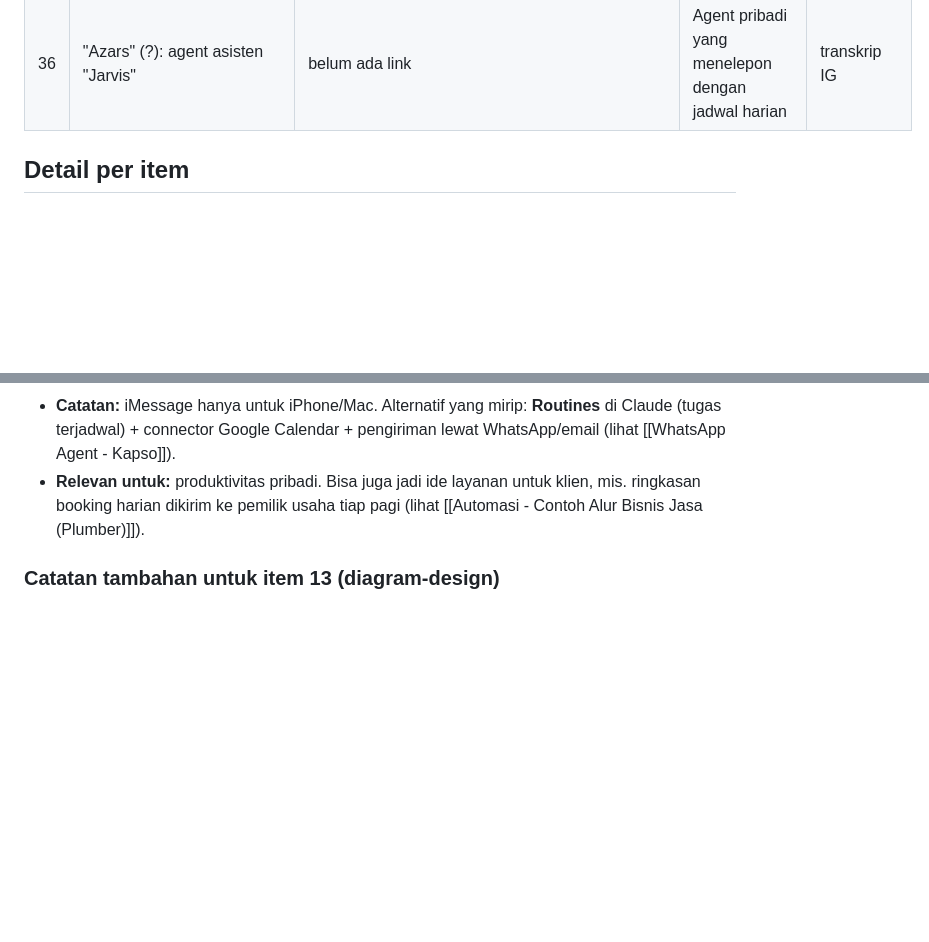
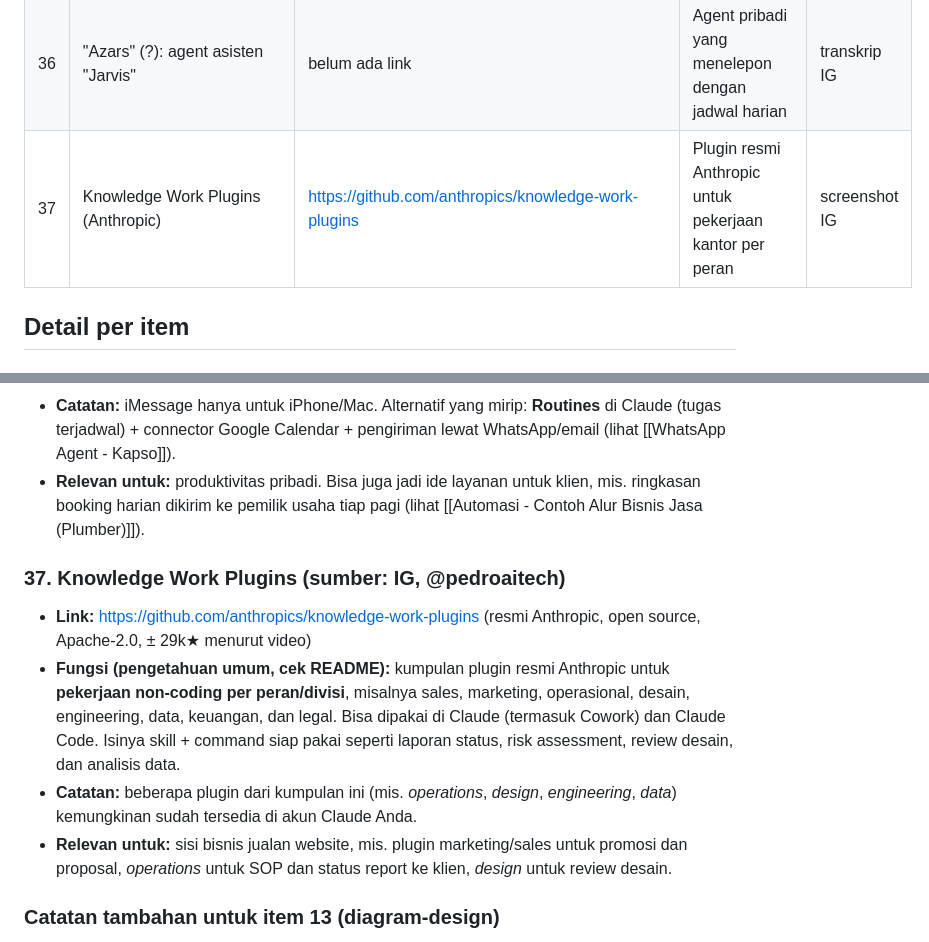
Before and after one commit to trayahydro/test-1, a Markdown page: catatan/Simpanan Tools AI/00 Simpanan Tools AI (MOC).md, 2 parts joined by grey strips. GitHub-like rendering; blank space fills up the shorter version.

Commit message:
Catatan simpanan (IG): Knowledge Work Plugins dari Anthropic
Co-Authored-By: Claude Opus 5.5 <noreply@anthropic.com>
Claude-Session: https://claude.ai/code/session_0119d867hLWxkjjgTchWpvkD

```diff
--- a/catatan/Simpanan Tools AI/00 Simpanan Tools AI (MOC).md
+++ b/catatan/Simpanan Tools AI/00 Simpanan Tools AI (MOC).md
@@ -56,6 +56,7 @@ terlihat di screenshot. Repo yang hanya dikirim sebagai link belum ada deskripsi
 | 34 | Semgrep | https://github.com/semgrep/semgrep | Scan keamanan kode (static analysis) | screenshot IG |
 | 35 | Day Trader skill | belum ada link | 11 skill Claude untuk analisis saham / day trading | transkrip IG |
 | 36 | "Azars" (?): agent asisten "Jarvis" | belum ada link | Agent pribadi yang menelepon dengan jadwal harian | transkrip IG |
+| 37 | Knowledge Work Plugins (Anthropic) | https://github.com/anthropics/knowledge-work-plugins | Plugin resmi Anthropic untuk pekerjaan kantor per peran | screenshot IG |
 
 ## Detail per item
 
@@ -306,6 +307,12 @@ Satu carousel berisi 7 repo (#1–#4 = item 25–28, #6–#7 = item 29–30). #5
 - **Catatan:** iMessage hanya untuk iPhone/Mac. Alternatif yang mirip: **Routines** di Claude (tugas terjadwal) + connector Google Calendar + pengiriman lewat WhatsApp/email (lihat [[WhatsApp Agent - Kapso]]).
 - **Relevan untuk:** produktivitas pribadi. Bisa juga jadi ide layanan untuk klien, mis. ringkasan booking harian dikirim ke pemilik usaha tiap pagi (lihat [[Automasi - Contoh Alur Bisnis Jasa (Plumber)]]).
 
+### 37. Knowledge Work Plugins (sumber: IG, @pedroaitech)
+- **Link:** https://github.com/anthropics/knowledge-work-plugins (resmi Anthropic, open source, Apache-2.0, ± 29k★ menurut video)
+- **Fungsi (pengetahuan umum, cek README):** kumpulan plugin resmi Anthropic untuk **pekerjaan non-coding per peran/divisi**, misalnya sales, marketing, operasional, desain, engineering, data, keuangan, dan legal. Bisa dipakai di Claude (termasuk Cowork) dan Claude Code. Isinya skill + command siap pakai seperti laporan status, risk assessment, review desain, dan analisis data.
+- **Catatan:** beberapa plugin dari kumpulan ini (mis. *operations*, *design*, *engineering*, *data*) kemungkinan sudah tersedia di akun Claude Anda.
+- **Relevan untuk:** sisi bisnis jualan website, mis. plugin marketing/sales untuk promosi dan proposal, *operations* untuk SOP dan status report ke klien, *design* untuk review desain.
+
 ### Catatan tambahan untuk item 13 (diagram-design)
 Carousel ini menyebut **38** jenis diagram ("plain HTML and SVG, no Mermaid … for Claude Code, Codex, and Pi. No shadows.") dengan 26k stars. Video sebelumnya menyebut **44** jenis dan 56k stars. Kemungkinan videonya dibuat di waktu berbeda. Versi terbaru dicek langsung di repo.
 
```
